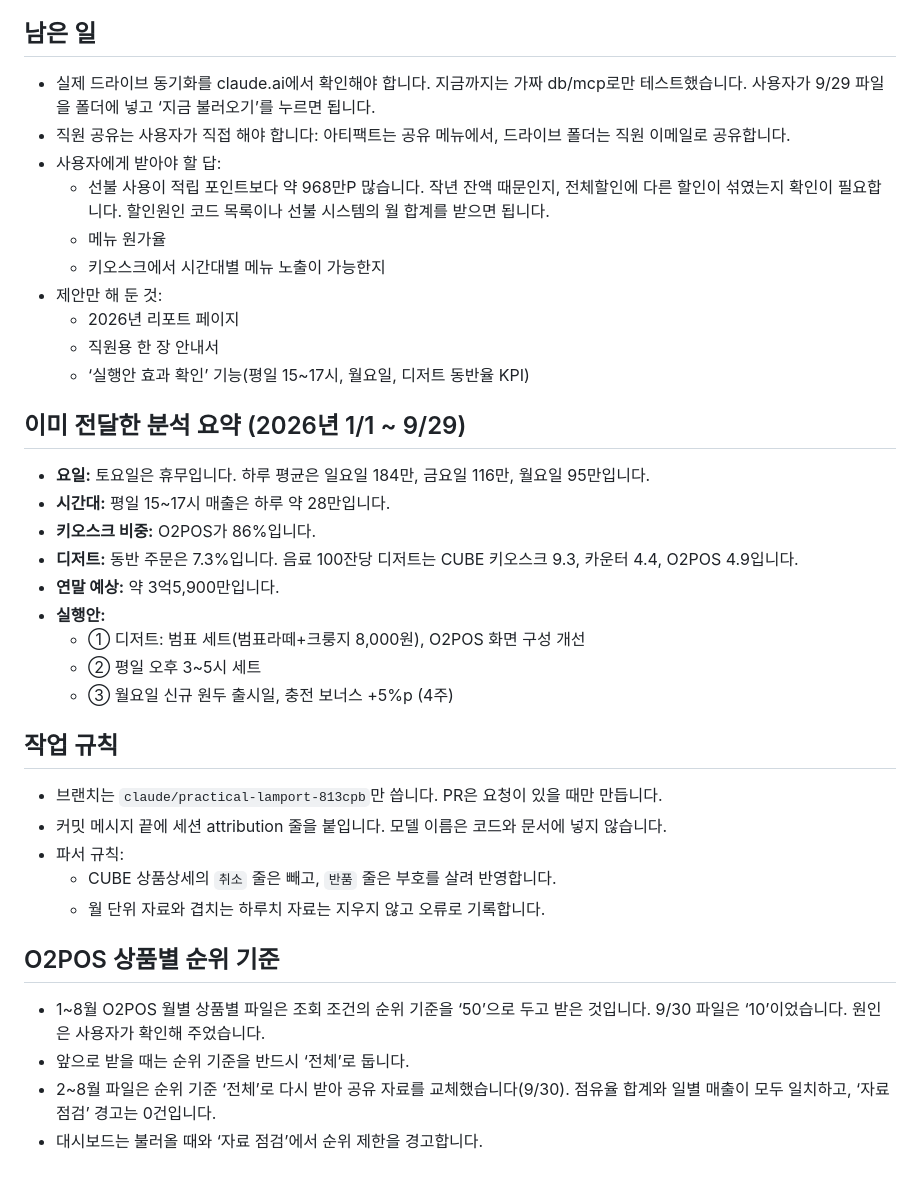
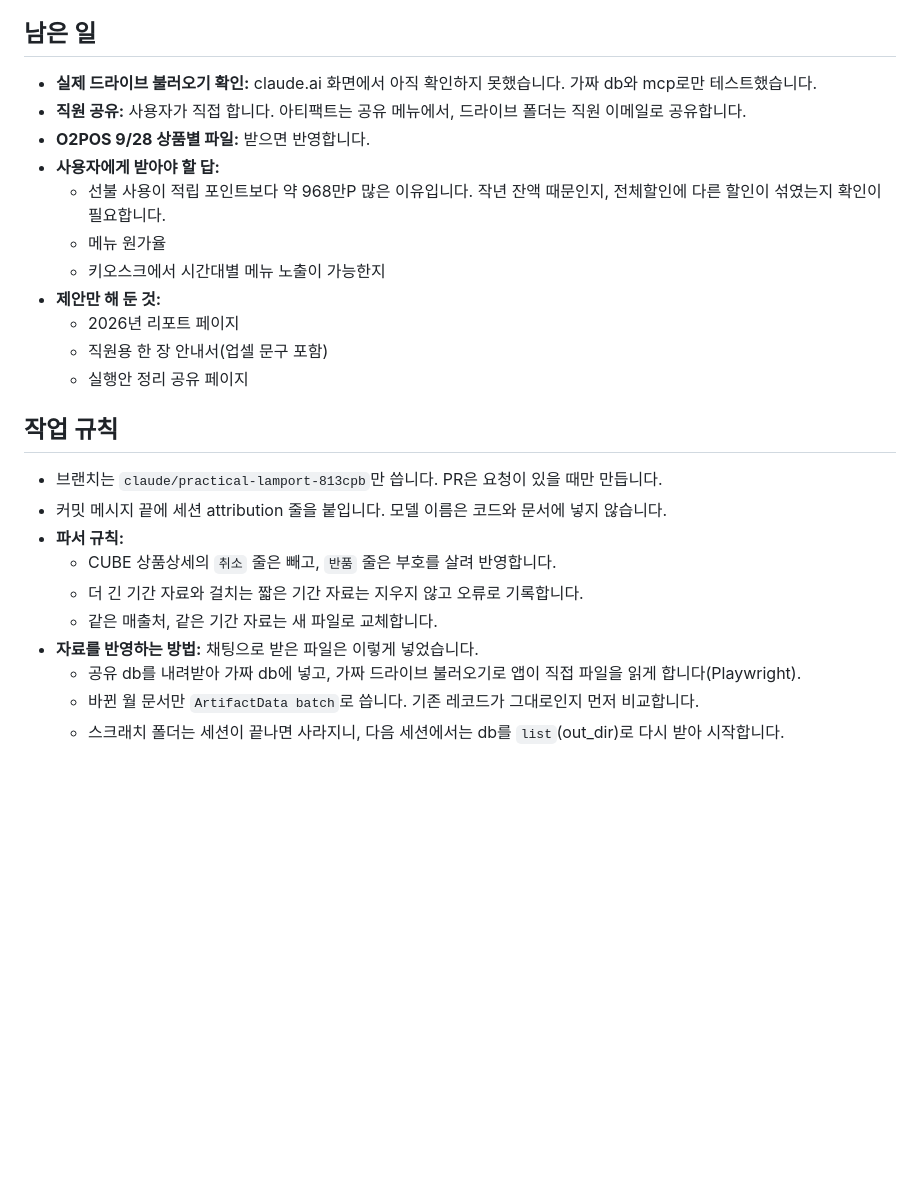
Before and after one commit to bumpyobeans/myproject, a Markdown page: HANDOFF.md, the part around one of its changes. Drawn GitHub-style; blank space fills up the shorter version.

```diff
--- a/HANDOFF.md
+++ b/HANDOFF.md
@@ -39,40 +116,27 @@
 
 ## 남은 일
 
-- 실제 드라이브 동기화를 claude.ai에서 확인해야 합니다. 지금까지는 가짜 db/mcp로만 테스트했습니다. 사용자가 9/29 파일을 폴더에 넣고 ‘지금 불러오기’를 누르면 됩니다.
-- 직원 공유는 사용자가 직접 해야 합니다: 아티팩트는 공유 메뉴에서, 드라이브 폴더는 직원 이메일로 공유합니다.
-- 사용자에게 받아야 할 답:
-  - 선불 사용이 적립 포인트보다 약 968만P 많습니다. 작년 잔액 때문인지, 전체할인에 다른 할인이 섞였는지 확인이 필요합니다. 할인원인 코드 목록이나 선불 시스템의 월 합계를 받으면 됩니다.
+- **실제 드라이브 불러오기 확인:** claude.ai 화면에서 아직 확인하지 못했습니다. 가짜 db와 mcp로만 테스트했습니다.
+- **직원 공유:** 사용자가 직접 합니다. 아티팩트는 공유 메뉴에서, 드라이브 폴더는 직원 이메일로 공유합니다.
+- **O2POS 9/28 상품별 파일:** 받으면 반영합니다.
+- **사용자에게 받아야 할 답:**
+  - 선불 사용이 적립 포인트보다 약 968만P 많은 이유입니다. 작년 잔액 때문인지, 전체할인에 다른 할인이 섞였는지 확인이 필요합니다.
   - 메뉴 원가율
   - 키오스크에서 시간대별 메뉴 노출이 가능한지
-- 제안만 해 둔 것:
+- **제안만 해 둔 것:**
   - 2026년 리포트 페이지
-  - 직원용 한 장 안내서
-  - ‘실행안 효과 확인’ 기능(평일 15~17시, 월요일, 디저트 동반율 KPI)
-
-## 이미 전달한 분석 요약 (2026년 1/1 ~ 9/29)
-
-- **요일:** 토요일은 휴무입니다. 하루 평균은 일요일 184만, 금요일 116만, 월요일 95만입니다.
-- **시간대:** 평일 15~17시 매출은 하루 약 28만입니다.
-- **키오스크 비중:** O2POS가 86%입니다.
-- **디저트:** 동반 주문은 7.3%입니다. 음료 100잔당 디저트는 CUBE 키오스크 9.3, 카운터 4.4, O2POS 4.9입니다.
-- **연말 예상:** 약 3억5,900만입니다.
-- **실행안:**
-  - ① 디저트: 범표 세트(범표라떼+크룽지 8,000원), O2POS 화면 구성 개선
-  - ② 평일 오후 3~5시 세트
-  - ③ 월요일 신규 원두 출시일, 충전 보너스 +5%p (4주)
+  - 직원용 한 장 안내서(업셀 문구 포함)
+  - 실행안 정리 공유 페이지
 
 ## 작업 규칙
 
 - 브랜치는 `claude/practical-lamport-813cpb`만 씁니다. PR은 요청이 있을 때만 만듭니다.
 - 커밋 메시지 끝에 세션 attribution 줄을 붙입니다. 모델 이름은 코드와 문서에 넣지 않습니다.
-- 파서 규칙:
+- **파서 규칙:**
   - CUBE 상품상세의 `취소` 줄은 빼고, `반품` 줄은 부호를 살려 반영합니다.
-  - 월 단위 자료와 겹치는 하루치 자료는 지우지 않고 오류로 기록합니다.
-
-## O2POS 상품별 순위 기준
-
-- 1~8월 O2POS 월별 상품별 파일은 조회 조건의 순위 기준을 ‘50’으로 두고 받은 것입니다. 9/30 파일은 ‘10’이었습니다. 원인은 사용자가 확인해 주었습니다.
-- 앞으로 받을 때는 순위 기준을 반드시 ‘전체’로 둡니다.
-- 2~8월 파일은 순위 기준 ‘전체’로 다시 받아 공유 자료를 교체했습니다(9/30). 점유율 합계와 일별 매출이 모두 일치하고, ‘자료 점검’ 경고는 0건입니다.
-- 대시보드는 불러올 때와 ‘자료 점검’에서 순위 제한을 경고합니다.
+  - 더 긴 기간 자료와 걸치는 짧은 기간 자료는 지우지 않고 오류로 기록합니다.
+  - 같은 매출처, 같은 기간 자료는 새 파일로 교체합니다.
+- **자료를 반영하는 방법:** 채팅으로 받은 파일은 이렇게 넣었습니다.
+  - 공유 db를 내려받아 가짜 db에 넣고, 가짜 드라이브 불러오기로 앱이 직접 파일을 읽게 합니다(Playwright).
+  - 바뀐 월 문서만 `ArtifactData batch`로 씁니다. 기존 레코드가 그대로인지 먼저 비교합니다.
+  - 스크래치 폴더는 세션이 끝나면 사라지니, 다음 세션에서는 db를 `list`(out_dir)로 다시 받아 시작합니다.
```
Also changed, not shown: other parts of HANDOFF.md (+103 -26 lines).
